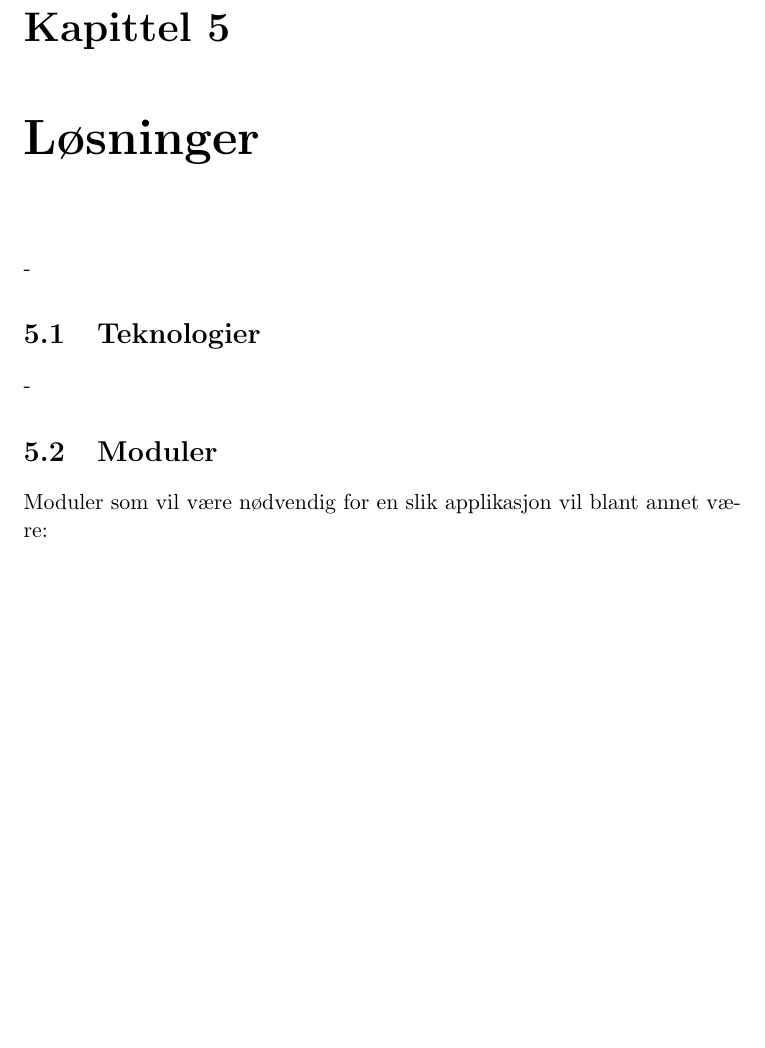
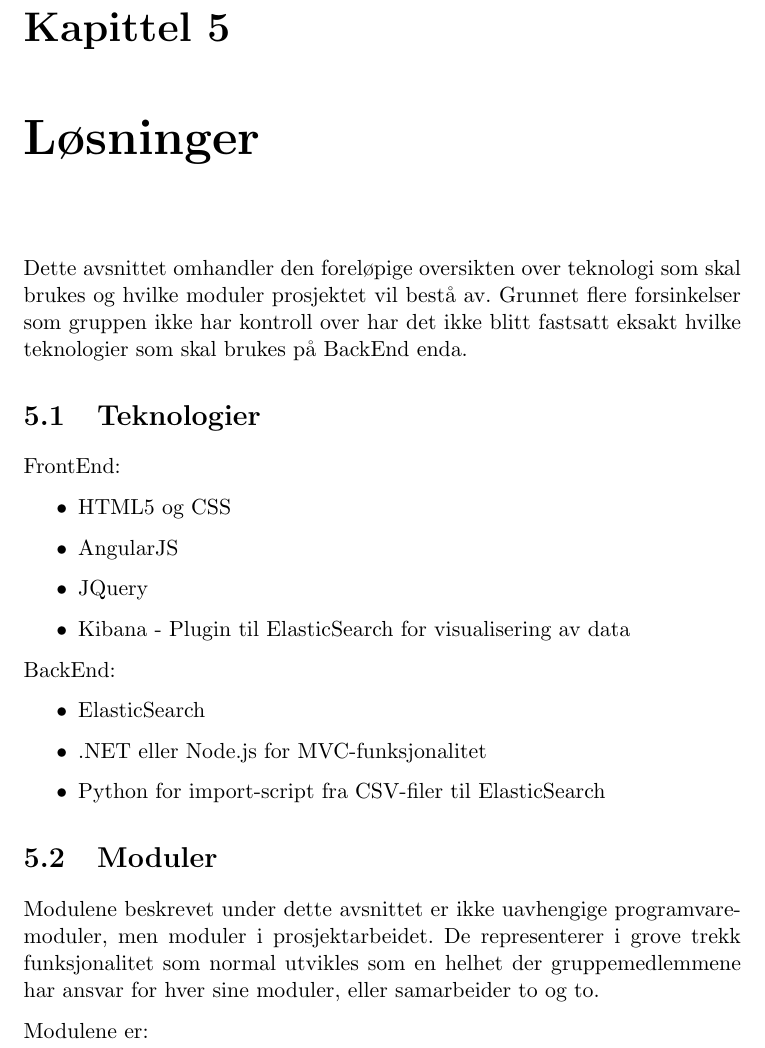
Before and after one commit to CervecerosCodigo/Bachelor_Forprosjekrapport, a LaTeX document (Gruppe19_Forprosjekrapport.tex, which reads chapters/losninger.tex): part of page 10 of 13 before the commit and part of page 10 of 14 after it, cut so that both start at the same text, the shorter picture padded with empty space. Compiled offline with pdfLaTeX.

Commit message:
Ferdig med Kapittel 5 om Teknologier og Moduler

```diff
--- a/chapters/losninger.tex
+++ b/chapters/losninger.tex
@@ -1,13 +1,27 @@
 \chapter{Løsninger}
--
+Dette avsnittet omhandler den foreløpige oversikten over teknologi som skal brukes og hvilke moduler prosjektet vil bestå av. Grunnet flere forsinkelser som gruppen ikke har kontroll over har det ikke blitt fastsatt eksakt hvilke teknologier som skal brukes på BackEnd enda.
 
 
 \section{Teknologier}
--
+FrontEnd:
+\begin{itemize}
+\item HTML5 og CSS
+\item AngularJS
+\item JQuery
+\item Kibana - Plugin til ElasticSearch for visualisering av data
+\end{itemize}
 
+BackEnd:
+\begin{itemize}
+\item ElasticSearch
+\item .NET eller Node.js for MVC-funksjonalitet
+\item Python for import-script fra CSV-filer til ElasticSearch
+\end{itemize}
 
 \section{Moduler}
-Moduler som vil være nødvendig for en slik applikasjon vil blant annet være:
+Modulene beskrevet under dette avsnittet er ikke uavhengige programvaremoduler, men moduler i prosjektarbeidet. De representerer i grove trekk funksjonalitet som normal utvikles som en helhet der gruppemedlemmene har ansvar for hver sine moduler, eller samarbeider to og to.
+
+Modulene er:
 \begin{itemize}
 \item Import av data fra CSV til Elasticsearch
 \item Front end i HTML og JavaScript
```
